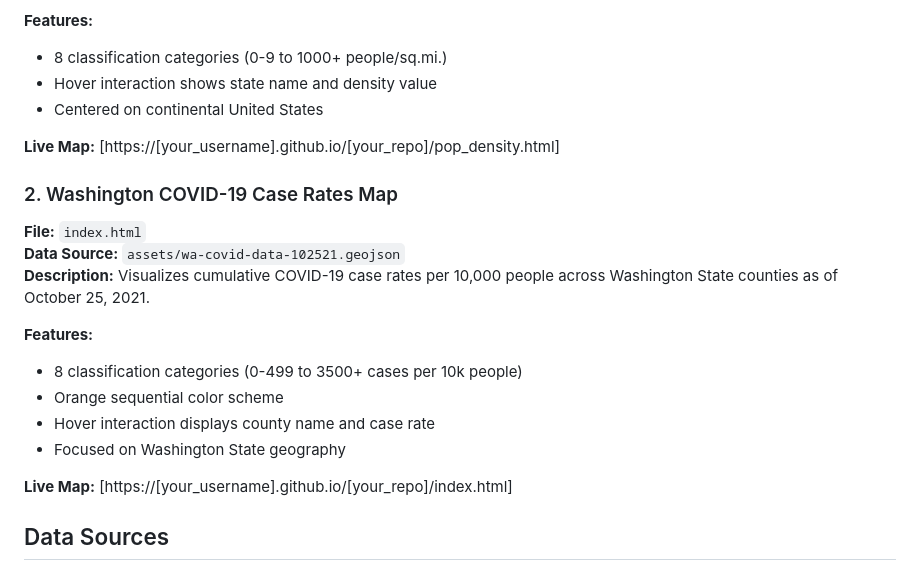
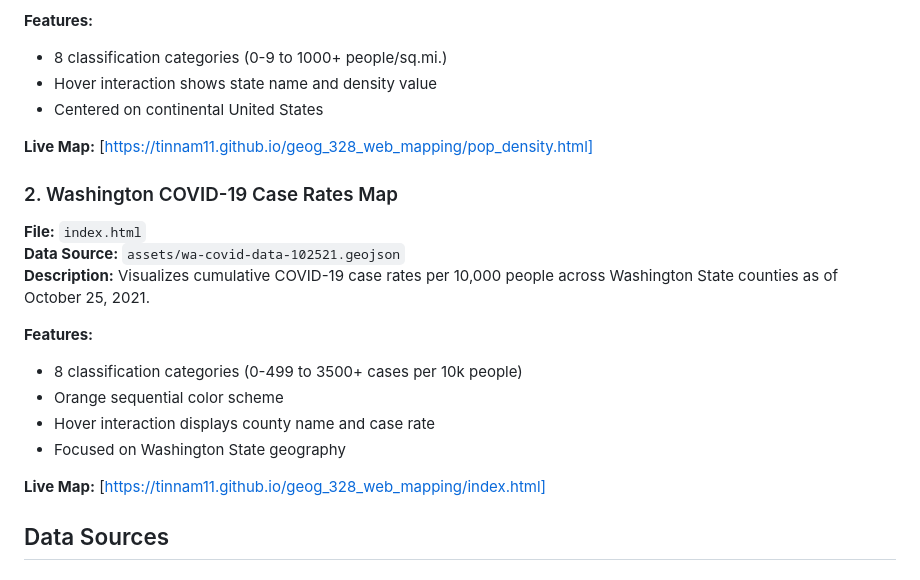
Before and after one commit to tinnam11/geog_328_web_mapping, a Markdown page: readme.md, the part around the change. Rendered like a GitHub page.

```diff
--- a/readme.md
+++ b/readme.md
@@ -18,7 +18,7 @@ This project contains two interactive choropleth web maps built using Mapbox GL
 - Hover interaction shows state name and density value
 - Centered on continental United States
 
-**Live Map:** [https://[your_username].github.io/[your_repo]/pop_density.html]
+**Live Map:** [https://tinnam11.github.io/geog_328_web_mapping/pop_density.html]
 
 ### 2. Washington COVID-19 Case Rates Map
 **File:** `index.html`
@@ -31,7 +31,7 @@ This project contains two interactive choropleth web maps built using Mapbox GL
 - Hover interaction displays county name and case rate
 - Focused on Washington State geography
 
-**Live Map:** [https://[your_username].github.io/[your_repo]/index.html]
+**Live Map:** [https://tinnam11.github.io/geog_328_web_mapping/index.html]
 
 ## Data Sources
 
```
